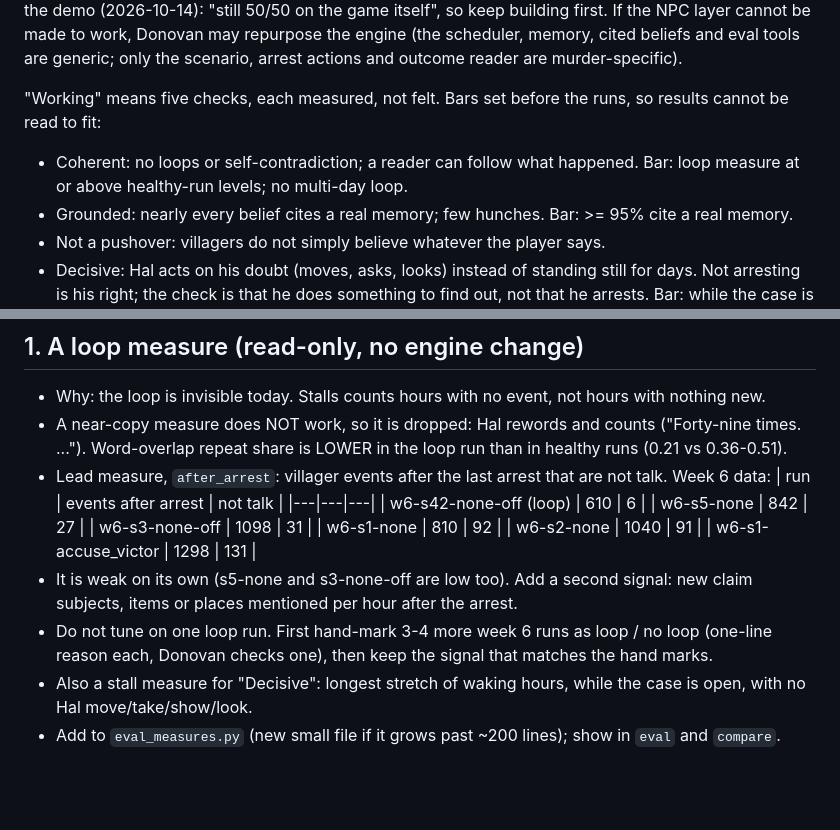
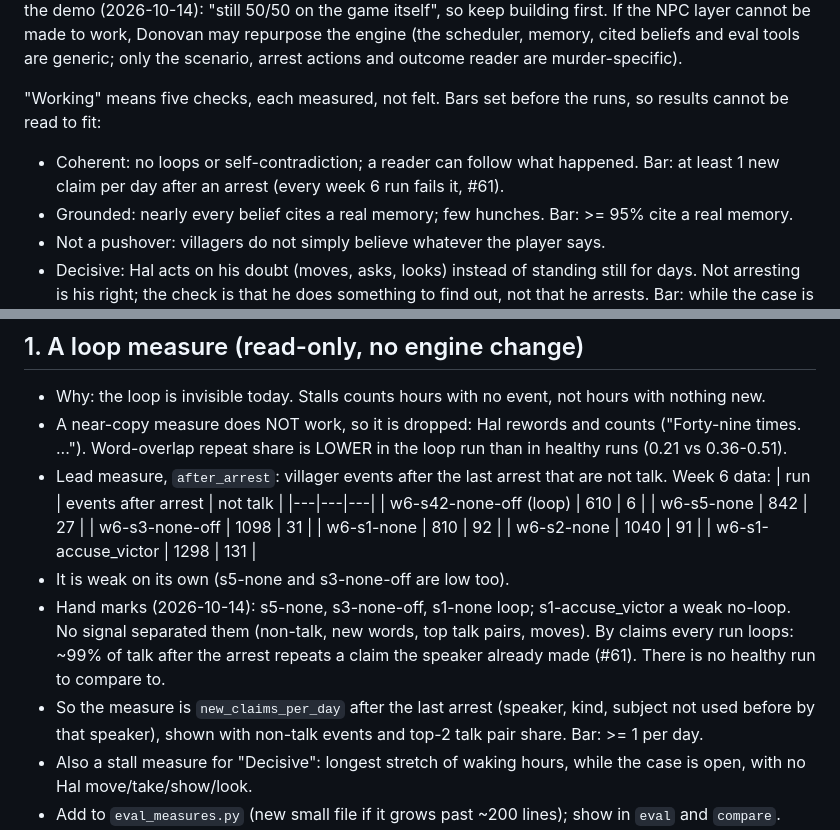
Before and after one commit to Soba101/whisperwick, a Markdown page: docs/week7-plan.md, 2 parts joined by grey strips. Rendered like a GitHub page; blank space fills up the shorter version.

Commit message:
Week 7 plan: loop is in every run (#61); measure new claims per day after the arrest

```diff
--- a/docs/week7-plan.md
+++ b/docs/week7-plan.md
@@ -9,7 +9,7 @@ beliefs and eval tools are generic; only the scenario, arrest actions and outcom
 
 "Working" means five checks, each measured, not felt. Bars set before the runs, so results cannot be read to fit:
 - Coherent: no loops or self-contradiction; a reader can follow what happened.
-  Bar: loop measure at or above healthy-run levels; no multi-day loop.
+  Bar: at least 1 new claim per day after an arrest (every week 6 run fails it, #61).
 - Grounded: nearly every belief cites a real memory; few hunches. Bar: >= 95% cite a real memory.
 - Not a pushover: villagers do not simply believe whatever the player says.
 - Decisive: Hal acts on his doubt (moves, asks, looks) instead of standing still for days.
@@ -51,10 +51,12 @@ no director, no formulas deciding opinions, no hints in prompts. Stalls and odd
   | w6-s1-none | 810 | 92 |
   | w6-s2-none | 1040 | 91 |
   | w6-s1-accuse_victor | 1298 | 131 |
-- It is weak on its own (s5-none and s3-none-off are low too). Add a second signal: new claim subjects,
-  items or places mentioned per hour after the arrest.
-- Do not tune on one loop run. First hand-mark 3-4 more week 6 runs as loop / no loop (one-line reason
-  each, Donovan checks one), then keep the signal that matches the hand marks.
+- It is weak on its own (s5-none and s3-none-off are low too).
+- Hand marks (2026-10-14): s5-none, s3-none-off, s1-none loop; s1-accuse_victor a weak no-loop. No signal
+  separated them (non-talk, new words, top talk pairs, moves). By claims every run loops: ~99% of talk
+  after the arrest repeats a claim the speaker already made (#61). There is no healthy run to compare to.
+- So the measure is `new_claims_per_day` after the last arrest (speaker, kind, subject not used before by
+  that speaker), shown with non-talk events and top-2 talk pair share. Bar: >= 1 per day.
 - Also a stall measure for "Decisive": longest stretch of waking hours, while the case is open,
   with no Hal move/take/show/look.
 - Add to `eval_measures.py` (new small file if it grows past ~200 lines); show in `eval` and `compare`.
```
